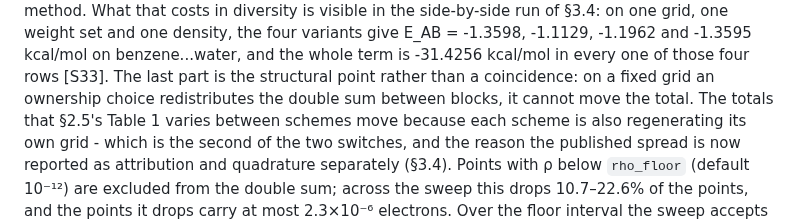
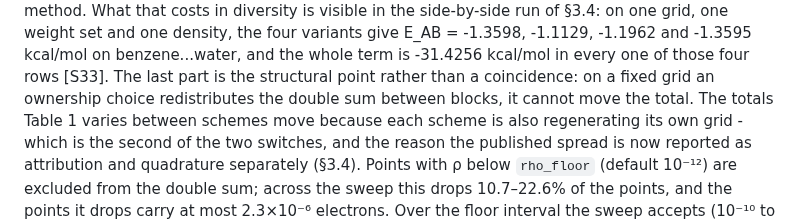
Before and after one commit to Haangyeon/nlcsplit, a Markdown page: paper/main.md, the part around the change. Drawn GitHub-style.

Commit message:
paper(main): Table 1 的段号引用改掉（它在 §3.1 引入，不在 §2.5）

```diff
--- a/paper/main.md
+++ b/paper/main.md
@@ -285,7 +285,7 @@ and one density, the four variants give E_AB = -1.3598, -1.1129, -1.1962 and -1.
 kcal/mol on benzene...water, and the whole term is -31.4256 kcal/mol in every one of those
 four rows [S33]. The last part is the structural point rather than a coincidence: on a fixed
 grid an ownership choice redistributes the double sum between blocks, it cannot move the
-total. The totals that §2.5's Table 1 varies between schemes move because each scheme is
+total. The totals Table 1 varies between schemes move because each scheme is
 also regenerating its own grid - which is the second of the two switches, and the reason the
 published spread is now reported as attribution and quadrature separately (§3.4). Points with ρ below
 `rho_floor` (default 10⁻¹²) are excluded from the double sum; across the sweep this
```
